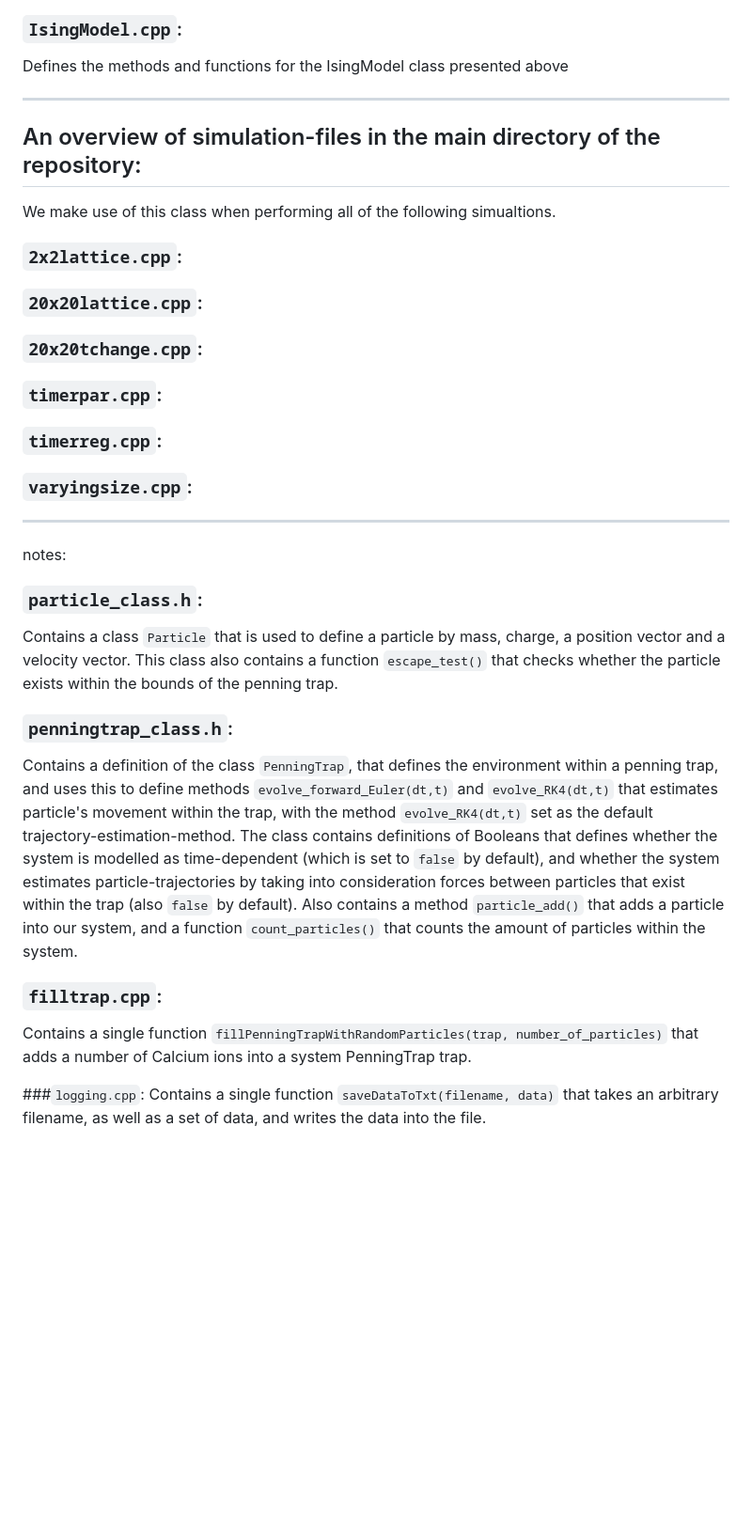
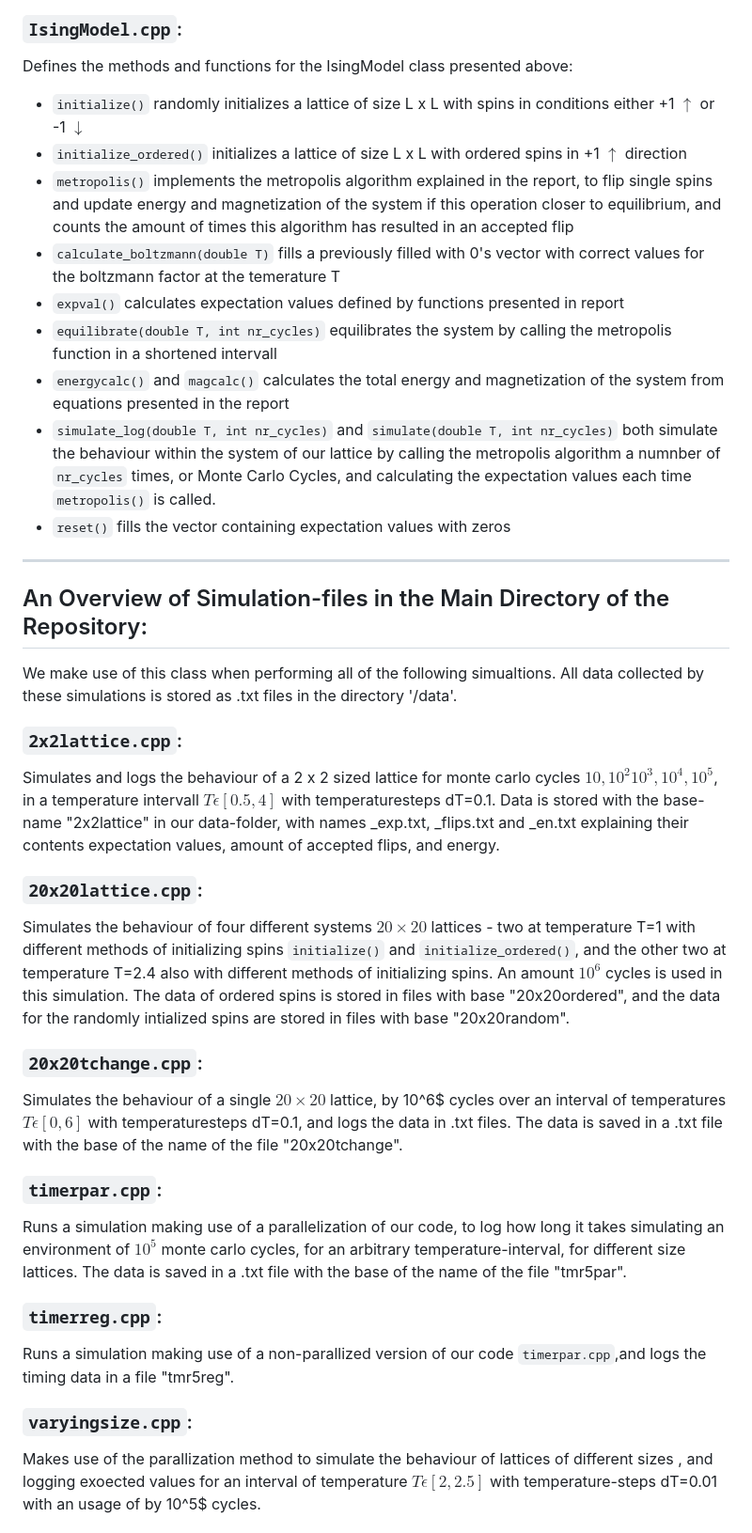
Before and after one commit to tirilsg/FYS3150-Project4, a Markdown page: README.md, the part around one of its changes. Shown at 94% size. GitHub-like rendering; blank space fills up the shorter version.

```diff
--- a/README.md
+++ b/README.md
@@ -15,39 +15,39 @@ The header file defines a good amount of methods:
  * `spinfile(ofstream& file_spins)` and  `expfile(int cycle, ofstream& filename)` are methods that are used to write data into .txt files.
 
 ### `IsingModel.cpp`:
-Defines the methods and functions for the IsingModel class presented above
-
-
+Defines the methods and functions for the IsingModel class presented above:
+* `initialize()` randomly initializes a lattice of size L x L with spins in conditions either +1 $\uparrow$ or -1 $\downarrow$
+* `initialize_ordered()` initializes a lattice of size L x L with ordered spins in +1 $\uparrow$ direction
+* `metropolis()` implements the metropolis algorithm explained in the report, to flip single spins and update energy and magnetization of the system if this operation closer to equilibrium, and counts the amount of times this algorithm has resulted in an accepted flip
+* `calculate_boltzmann(double T)` fills a previously filled with 0's vector with correct values for the boltzmann factor at the temerature T
+* `expval()` calculates expectation values defined by functions presented in report
+* `equilibrate(double T, int nr_cycles)` equilibrates the system by calling the metropolis function in a shortened intervall
+* `energycalc()` and `magcalc()` calculates the total energy and magnetization of the system from equations presented in the report
+* `simulate_log(double T, int nr_cycles)` and `simulate(double T, int nr_cycles)` both simulate the behaviour within the system of our lattice by calling the metropolis algorithm a numnber of `nr_cycles` times, or Monte Carlo Cycles, and calculating the expectation values each time `metropolis()` is called.
+* `reset()` fills the vector containing expectation values with zeros
 
 
 ----------------------
-## An overview of simulation-files in the main directory of the repository:
+## An Overview of Simulation-files in the Main Directory of the Repository:
 
-We make use of this class when performing all of the following simualtions.
+We make use of this class when performing all of the following simualtions. All data collected by these simulations is stored as .txt files in the directory '/data'.
 
 ### `2x2lattice.cpp`:
+Simulates and logs the behaviour of a 2 x 2 sized lattice for monte carlo cycles $10, 10^2 10^3, 10^4, 10^5$, in a temperature intervall $T\epsilon [0.5,4]$ with temperaturesteps dT=0.1. Data is stored with the base-name "2x2lattice" in our data-folder, with names _exp.txt, _flips.txt and _en.txt explaining their contents expectation values, amount of accepted flips, and energy.
+
 ### `20x20lattice.cpp`:
+Simulates the behaviour of four different systems $20\times 20$ lattices - two at temperature T=1 with different methods of initializing spins `initialize()` and `initialize_ordered()`, and the other two at temperature T=2.4 also with different methods of initializing spins. An amount $10^6$ cycles is used in this simulation. The data of ordered spins is stored in files with base "20x20ordered", and the data for the randomly intialized spins are stored in files with base "20x20random".
+
 ### `20x20tchange.cpp`:
-### `timerpar.cpp`:
-### `timerreg.cpp`:
-### `varyingsize.cpp`:
+Simulates the behaviour of a single $20\times 20$ lattice, by 10^6$ cycles over an interval of temperatures $T\epsilon [0,6]$ with temperaturesteps dT=0.1, and logs the data in .txt files. The data is saved in a .txt file with the base of the name of the file "20x20tchange".
 
 
+### `timerpar.cpp`:
+Runs a simulation making use of a parallelization of our code, to log how long it takes simulating an environment of $10^5$ monte carlo cycles, for an arbitrary temperature-interval, for different size lattices. The data is saved in a .txt file with the base of the name of the file "tmr5par".
 
+### `timerreg.cpp`:
+Runs a simulation making use of a non-parallized version of our code `timerpar.cpp`,and logs the timing data in a file "tmr5reg".
 
+### `varyingsize.cpp`:
+Makes use of the parallization method to simulate the behaviour of lattices of different sizes , and logging exoected values for an interval of temperature $T\epsilon [2,2.5]$ with temperature-steps dT=0.01 with an usage of by 10^5$ cycles.
 
-
-------------------------
-notes:
-### `particle_class.h`:
-Contains a class `Particle` that is used to define a particle by mass, charge, a position vector and a velocity vector. This class also contains a function `escape_test()` that checks whether the particle exists within the bounds of the penning trap.
-
-### `penningtrap_class.h`:
-Contains a definition of the class `PenningTrap`, that defines the environment within a penning trap, and uses this to define methods `evolve_forward_Euler(dt,t)` and `evolve_RK4(dt,t)` that estimates particle's movement within the trap, with the method `evolve_RK4(dt,t)` set as the default trajectory-estimation-method. The class contains definitions of Booleans that defines whether the system is modelled as time-dependent (which is set to `false` by default), and whether the system estimates particle-trajectories by taking into consideration forces between particles that exist within the trap (also `false` by default). Also contains a method `particle_add()` that adds a particle into our system, and a function `count_particles()` that counts the amount of particles within the system.
-
-### `filltrap.cpp`:
-Contains a single function `fillPenningTrapWithRandomParticles(trap, number_of_particles)` that adds a number of Calcium ions into a system PenningTrap trap.
-
-###`logging.cpp`:
-Contains a single function `saveDataToTxt(filename, data)` that takes an arbitrary filename, as well as a set of data, and writes the data into the file.
-
```
Also changed, not shown: other parts of README.md (+20 -37 lines).
